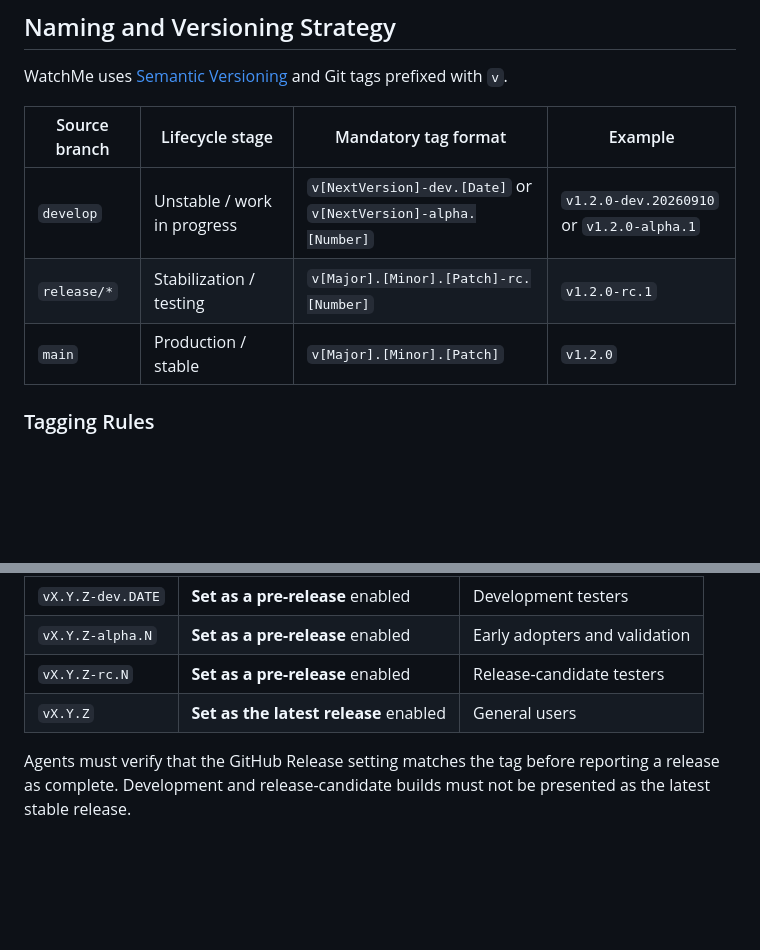
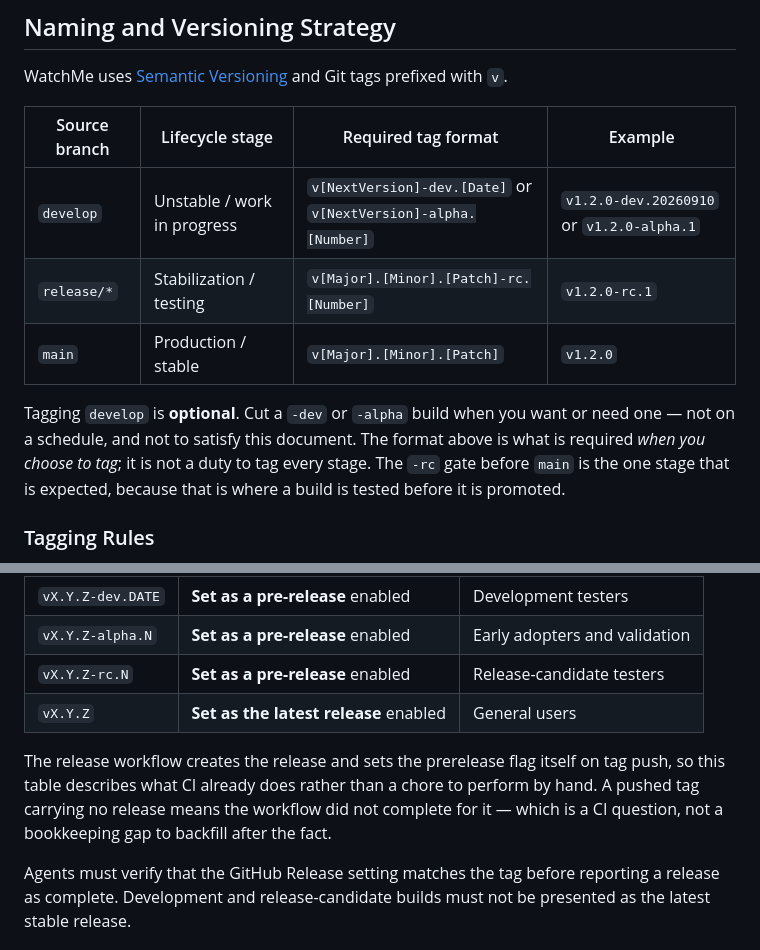
Before and after one commit to killerwolf/watchme, a Markdown page: AGENTS.md, 2 parts joined by grey strips. GitHub-like rendering; blank space fills up the shorter version.

Commit message:
docs: say that tagging develop is optional
The versioning table's column read "Mandatory tag format", which means the
format is mandatory when you tag -- but scans as "you must tag". Together
with "Every pushed version tag must have a corresponding GitHub Release",
the develop row reads as an obligation to cut a -dev or -alpha build for
every version, and a tag without a release reads as a violation to go and
fix.

It is not: cutting a development build is the maintainer's call, made when
a build is wanted. The -rc gate before main is the stage that is actually
expected, because that is where a build gets tested before promotion.

Also notes that the release workflow creates the release and sets the
prerelease flag itself, so the mapping table describes what CI does rather
than a manual chore -- a pushed tag with no release is a CI question, not
bookkeeping to backfill.

Co-Authored-By: Claude Opus 5 <noreply@anthropic.com>

```diff
--- a/AGENTS.md
+++ b/AGENTS.md
@@ -32,11 +32,17 @@ versioning, tags, and releases.
 WatchMe uses [Semantic Versioning](https://semver.org/) and Git tags prefixed
 with `v`.
 
-| Source branch | Lifecycle stage | Mandatory tag format | Example |
+| Source branch | Lifecycle stage | Required tag format | Example |
 | --- | --- | --- | --- |
 | `develop` | Unstable / work in progress | `v[NextVersion]-dev.[Date]` or `v[NextVersion]-alpha.[Number]` | `v1.2.0-dev.20260910` or `v1.2.0-alpha.1` |
 | `release/*` | Stabilization / testing | `v[Major].[Minor].[Patch]-rc.[Number]` | `v1.2.0-rc.1` |
 | `main` | Production / stable | `v[Major].[Minor].[Patch]` | `v1.2.0` |
+
+Tagging `develop` is **optional**. Cut a `-dev` or `-alpha` build when you want
+or need one — not on a schedule, and not to satisfy this document. The format
+above is what is required *when you choose to tag*; it is not a duty to tag
+every stage. The `-rc` gate before `main` is the one stage that is expected,
+because that is where a build is tested before it is promoted.
 
 ### Tagging Rules
 
@@ -62,6 +68,12 @@ following publication setting:
 | `vX.Y.Z-alpha.N` | **Set as a pre-release** enabled | Early adopters and validation |
 | `vX.Y.Z-rc.N` | **Set as a pre-release** enabled | Release-candidate testers |
 | `vX.Y.Z` | **Set as the latest release** enabled | General users |
+
+The release workflow creates the release and sets the prerelease flag itself on
+tag push, so this table describes what CI already does rather than a chore to
+perform by hand. A pushed tag carrying no release means the workflow did not
+complete for it — which is a CI question, not a bookkeeping gap to backfill
+after the fact.
 
 Agents must verify that the GitHub Release setting matches the tag before
 reporting a release as complete. Development and release-candidate builds must
```
